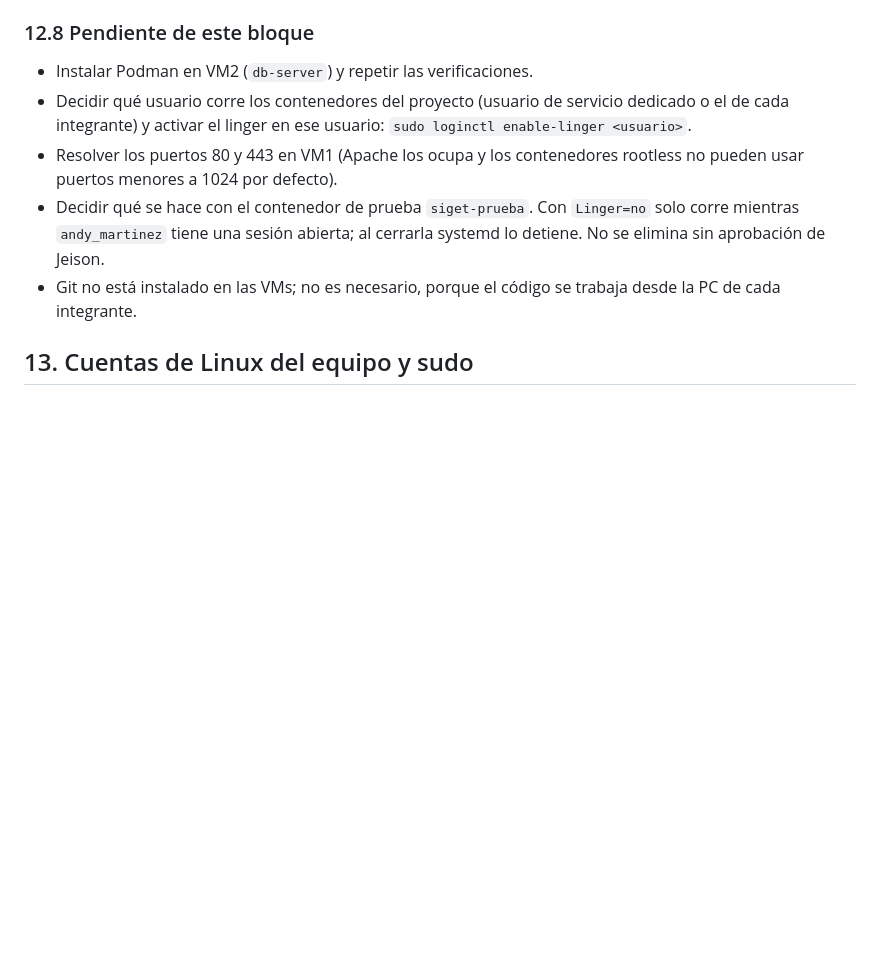
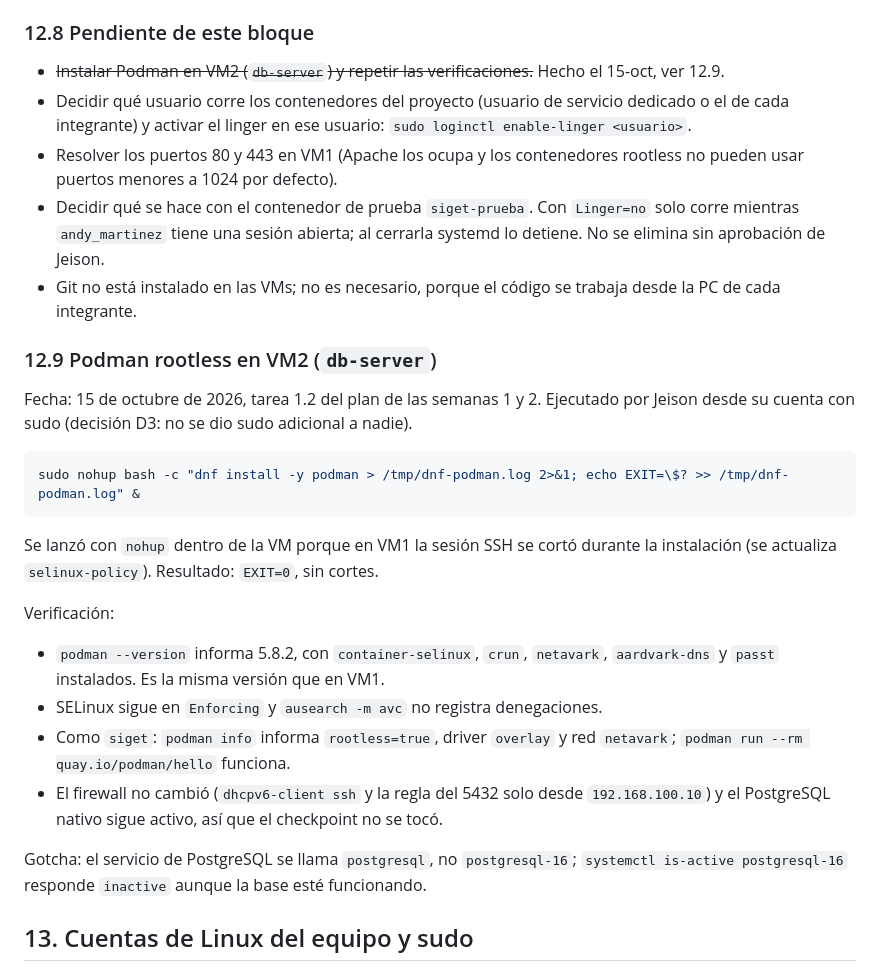
Before and after one commit to jeisonvasquez563-gif/siget, a Markdown page: docs/runbook.md, the part around the change. GitHub-like rendering; blank space fills up the shorter version.

Commit message:
docs: registrar podman rootless en vm2 y marcar tarea 1.2

````diff
--- a/docs/runbook.md
+++ b/docs/runbook.md
@@ -587,11 +587,30 @@ Pegar de una vez un bloque con `cat > archivo << 'EOF' ... EOF` en la terminal S
 
 ### 12.8 Pendiente de este bloque
 
-- Instalar Podman en VM2 (`db-server`) y repetir las verificaciones.
+- ~~Instalar Podman en VM2 (`db-server`) y repetir las verificaciones.~~ Hecho el 15-oct, ver 12.9.
 - Decidir qué usuario corre los contenedores del proyecto (usuario de servicio dedicado o el de cada integrante) y activar el linger en ese usuario: `sudo loginctl enable-linger <usuario>`.
 - Resolver los puertos 80 y 443 en VM1 (Apache los ocupa y los contenedores rootless no pueden usar puertos menores a 1024 por defecto).
 - Decidir qué se hace con el contenedor de prueba `siget-prueba`. Con `Linger=no` solo corre mientras `andy_martinez` tiene una sesión abierta; al cerrarla systemd lo detiene. No se elimina sin aprobación de Jeison.
 - Git no está instalado en las VMs; no es necesario, porque el código se trabaja desde la PC de cada integrante.
+
+### 12.9 Podman rootless en VM2 (`db-server`)
+
+Fecha: 15 de octubre de 2026, tarea 1.2 del plan de las semanas 1 y 2. Ejecutado por Jeison desde su cuenta con sudo (decisión D3: no se dio sudo adicional a nadie).
+
+```bash
+sudo nohup bash -c "dnf install -y podman > /tmp/dnf-podman.log 2>&1; echo EXIT=\$? >> /tmp/dnf-podman.log" &
+```
+
+Se lanzó con `nohup` dentro de la VM porque en VM1 la sesión SSH se cortó durante la instalación (se actualiza `selinux-policy`). Resultado: `EXIT=0`, sin cortes.
+
+Verificación:
+
+- `podman --version` informa 5.8.2, con `container-selinux`, `crun`, `netavark`, `aardvark-dns` y `passt` instalados. Es la misma versión que en VM1.
+- SELinux sigue en `Enforcing` y `ausearch -m avc` no registra denegaciones.
+- Como `siget`: `podman info` informa `rootless=true`, driver `overlay` y red `netavark`; `podman run --rm quay.io/podman/hello` funciona.
+- El firewall no cambió (`dhcpv6-client ssh` y la regla del 5432 solo desde `192.168.100.10`) y el PostgreSQL nativo sigue activo, así que el checkpoint no se tocó.
+
+Gotcha: el servicio de PostgreSQL se llama `postgresql`, no `postgresql-16`; `systemctl is-active postgresql-16` responde `inactive` aunque la base esté funcionando.
 
 ## 13. Cuentas de Linux del equipo y sudo
 
````
Also changed, not shown: CHANGELOG.md (+1 -0 lines), docs/architecture/plan-semanas-1-2.md (+1 -1 lines).
